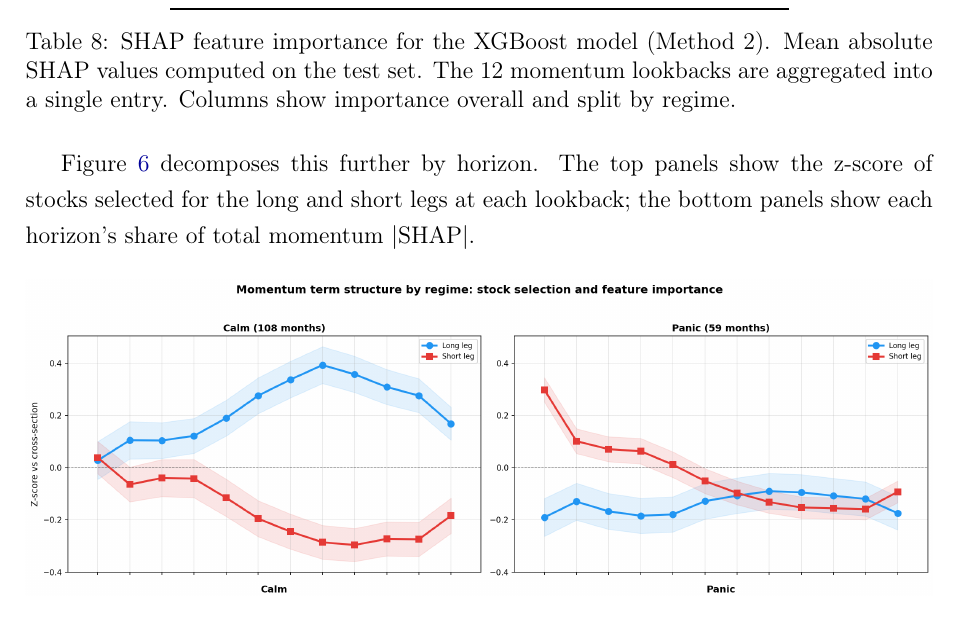
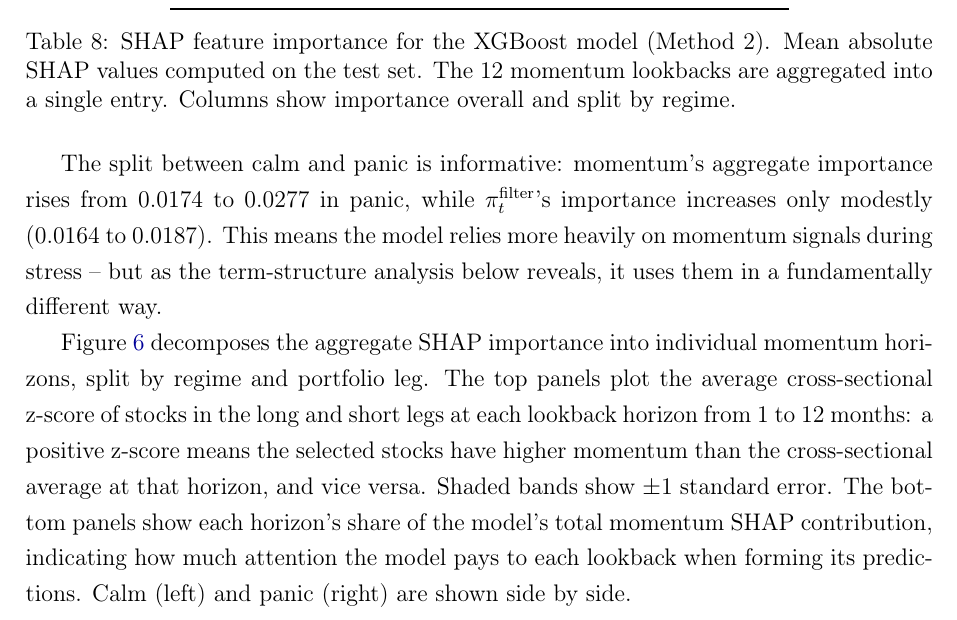
Before and after one commit to giladgang/momentum_regime, a LaTeX paper (main.tex, which reads latex/main_results.tex): part of page 37 of 69 before the commit and part of page 37 of 70 after it, cut so that both start at the same text. Compiled offline with pdfLaTeX.

Commit message:
Add SHAP table discussion and figure introduction
- Add paragraph discussing SHAP table numbers (momentum importance
  rises more than pi_filter in panic)
- Add descriptive intro to z-score/SHAP figure explaining axes and panels

Co-Authored-By: Claude Opus 4.6 (1M context) <noreply@anthropic.com>

```diff
--- a/latex/main_results.tex
+++ b/latex/main_results.tex
@@ -37,7 +37,9 @@ To open the black box of M2's regime-conditional decisions, we decompose its pre
 
 \input{tables/table_shap}
 
-Figure~\ref{fig:term_structure} decomposes this further by horizon. The top panels show the z-score of stocks selected for the long and short legs at each lookback; the bottom panels show each horizon's share of total momentum $|$SHAP$|$.
+The split between calm and panic is informative: momentum's aggregate importance rises from 0.0174 to 0.0277 in panic, while $\pi_t^{\text{filter}}$'s importance increases only modestly (0.0164 to 0.0187). This means the model relies more heavily on momentum signals during stress -- but as the term-structure analysis below reveals, it uses them in a fundamentally different way.
+
+Figure~\ref{fig:term_structure} decomposes the aggregate SHAP importance into individual momentum horizons, split by regime and portfolio leg. The top panels plot the average cross-sectional z-score of stocks in the long and short legs at each lookback horizon from 1 to 12 months: a positive z-score means the selected stocks have higher momentum than the cross-sectional average at that horizon, and vice versa. Shaded bands show $\pm 1$ standard error. The bottom panels show each horizon's share of the model's total momentum SHAP contribution, indicating how much attention the model pays to each lookback when forming its predictions. Calm (left) and panic (right) are shown side by side.
 
 \begin{figure}[H]
     \centering
```
